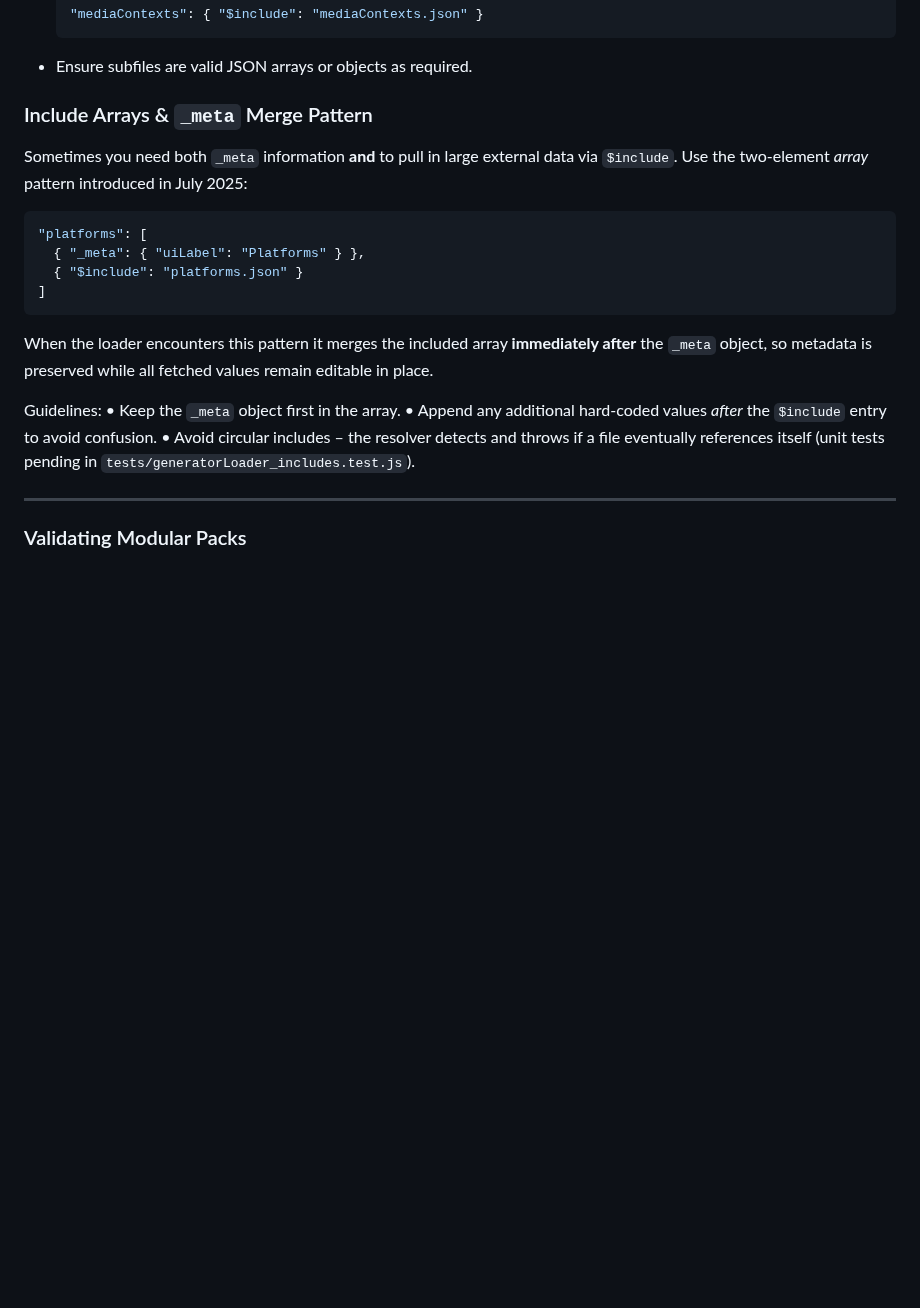
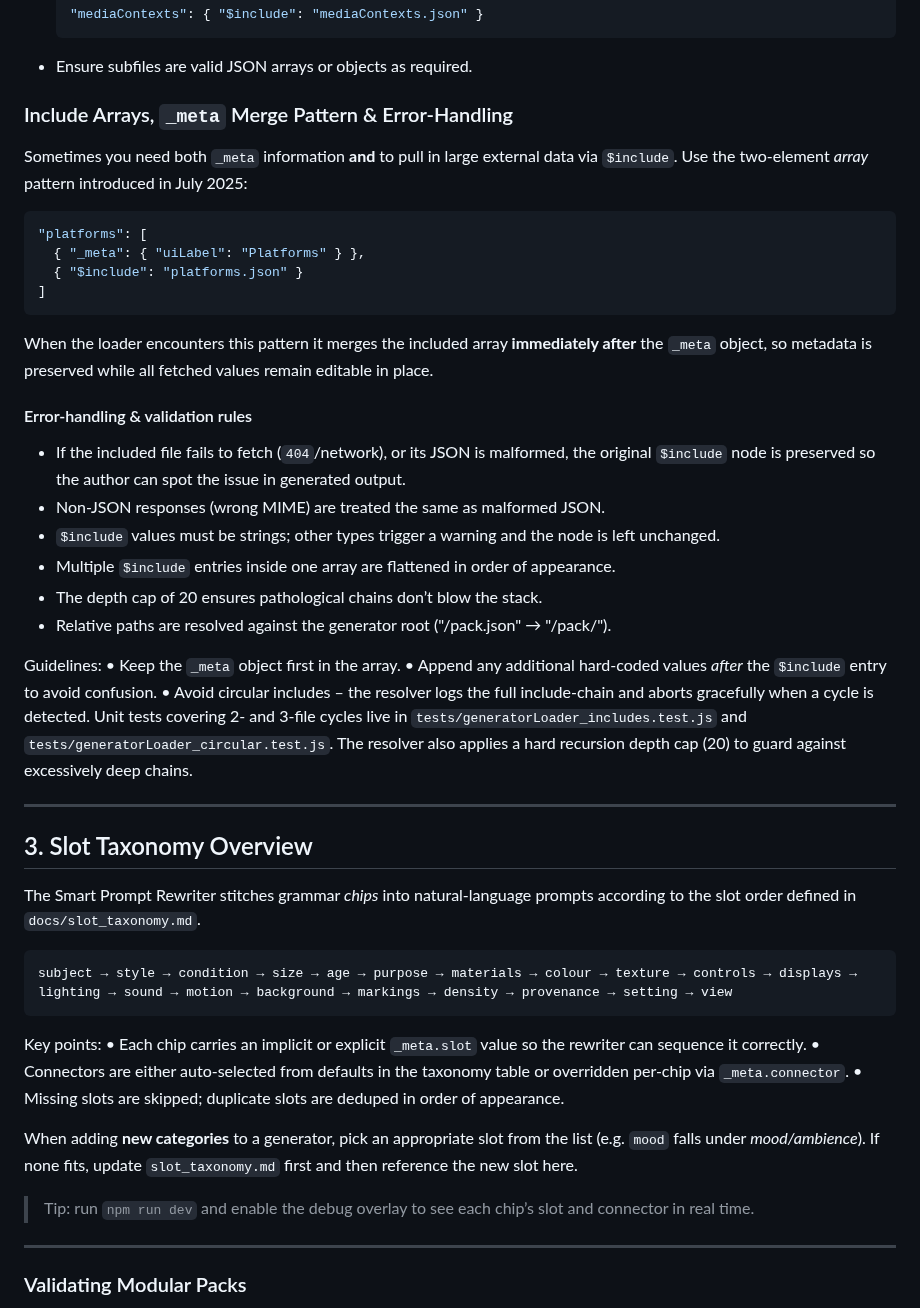
Before and after one commit to atxbrianbehm/randomizer-public, a Markdown page: docs/LLM_Content_Development_Guide.md, the part around the change. Drawn GitHub-style; blank space fills up the shorter version.

Commit message:
docs: add slot taxonomy overview to LLM guide

````diff
--- a/docs/LLM_Content_Development_Guide.md
+++ b/docs/LLM_Content_Development_Guide.md
@@ -94,7 +94,7 @@ These rules ensure generator packs integrate cleanly with the Randomizer’s dyn
   ```
 - Ensure subfiles are valid JSON arrays or objects as required.
 
-### Include Arrays & `_meta` Merge Pattern
+### Include Arrays, `_meta` Merge Pattern & Error-Handling
 
 Sometimes you need both `_meta` information **and** to pull in large external data via `$include`. Use the two-element *array* pattern introduced in July 2025:
 
@@ -107,10 +107,37 @@ Sometimes you need both `_meta` information **and** to pull in large external da
 
 When the loader encounters this pattern it merges the included array **immediately after** the `_meta` object, so metadata is preserved while all fetched values remain editable in place.
 
+#### Error-handling & validation rules
+* If the included file fails to fetch (`404`/network), or its JSON is malformed, the original `$include` node is preserved so the author can spot the issue in generated output.
+* Non-JSON responses (wrong MIME) are treated the same as malformed JSON.
+* `$include` values must be strings; other types trigger a warning and the node is left unchanged.
+* Multiple `$include` entries inside one array are flattened in order of appearance.
+* The depth cap of 20 ensures pathological chains don’t blow the stack.
+* Relative paths are resolved against the generator root ("/pack.json" → "/pack/").
+
 Guidelines:
 • Keep the `_meta` object first in the array.
 • Append any additional hard-coded values *after* the `$include` entry to avoid confusion.
-• Avoid circular includes – the resolver detects and throws if a file eventually references itself (unit tests pending in `tests/generatorLoader_includes.test.js`).
+• Avoid circular includes – the resolver logs the full include-chain and aborts gracefully when a cycle is detected. Unit tests covering 2- and 3-file cycles live in `tests/generatorLoader_includes.test.js` and `tests/generatorLoader_circular.test.js`. The resolver also applies a hard recursion depth cap (20) to guard against excessively deep chains.
+
+---
+
+## 3. Slot Taxonomy Overview
+
+The Smart Prompt Rewriter stitches grammar *chips* into natural-language prompts according to the slot order defined in `docs/slot_taxonomy.md`.
+
+```
+subject → style → condition → size → age → purpose → materials → colour → texture → controls → displays → lighting → sound → motion → background → markings → density → provenance → setting → view
+```
+
+Key points:
+• Each chip carries an implicit or explicit `_meta.slot` value so the rewriter can sequence it correctly.
+• Connectors are either auto-selected from defaults in the taxonomy table or overridden per-chip via `_meta.connector`.
+• Missing slots are skipped; duplicate slots are deduped in order of appearance.
+
+When adding **new categories** to a generator, pick an appropriate slot from the list (e.g. `mood` falls under *mood/ambience*). If none fits, update `slot_taxonomy.md` first and then reference the new slot here.
+
+> Tip: run `npm run dev` and enable the debug overlay to see each chip’s slot and connector in real time.
 
 ---
 
````
